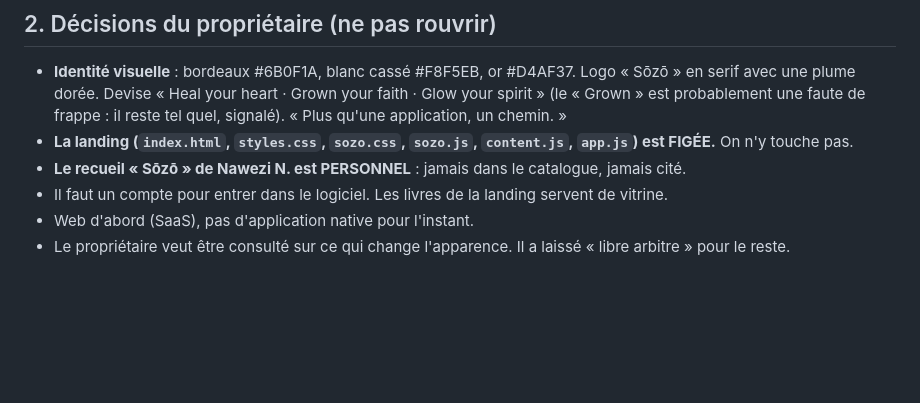
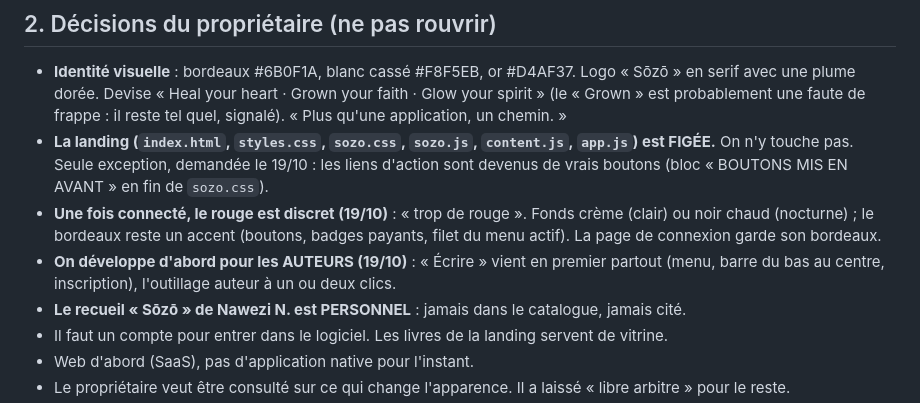
Before and after one commit to Yversplayer/sozo, a Markdown page: REPRISE.md, the part around one of its changes. Drawn GitHub-style; blank space fills up the shorter version.

```diff
--- a/REPRISE.md
+++ b/REPRISE.md
@@ -54,7 +69,9 @@ Ajouts du 17-18/10/2026 (déployés, commit b29e2e5) :
 
 ## 2. Décisions du propriétaire (ne pas rouvrir)
 - **Identité visuelle** : bordeaux #6B0F1A, blanc cassé #F8F5EB, or #D4AF37. Logo « Sōzō » en serif avec une plume dorée. Devise « Heal your heart · Grown your faith · Glow your spirit » (le « Grown » est probablement une faute de frappe : il reste tel quel, signalé). « Plus qu'une application, un chemin. »
-- **La landing (`index.html`, `styles.css`, `sozo.css`, `sozo.js`, `content.js`, `app.js`) est FIGÉE.** On n'y touche pas.
+- **La landing (`index.html`, `styles.css`, `sozo.css`, `sozo.js`, `content.js`, `app.js`) est FIGÉE.** On n'y touche pas. Seule exception, demandée le 19/10 : les liens d'action sont devenus de vrais boutons (bloc « BOUTONS MIS EN AVANT » en fin de `sozo.css`).
+- **Une fois connecté, le rouge est discret (19/10)** : « trop de rouge ». Fonds crème (clair) ou noir chaud (nocturne) ; le bordeaux reste un accent (boutons, badges payants, filet du menu actif). La page de connexion garde son bordeaux.
+- **On développe d'abord pour les AUTEURS (19/10)** : « Écrire » vient en premier partout (menu, barre du bas au centre, inscription), l'outillage auteur à un ou deux clics.
 - **Le recueil « Sōzō » de Nawezi N. est PERSONNEL** : jamais dans le catalogue, jamais cité.
 - Il faut un compte pour entrer dans le logiciel. Les livres de la landing servent de vitrine.
 - Web d'abord (SaaS), pas d'application native pour l'instant.
```
Also changed, not shown: other parts of REPRISE.md (+18 -3 lines), README.md (+6 -0 lines).
